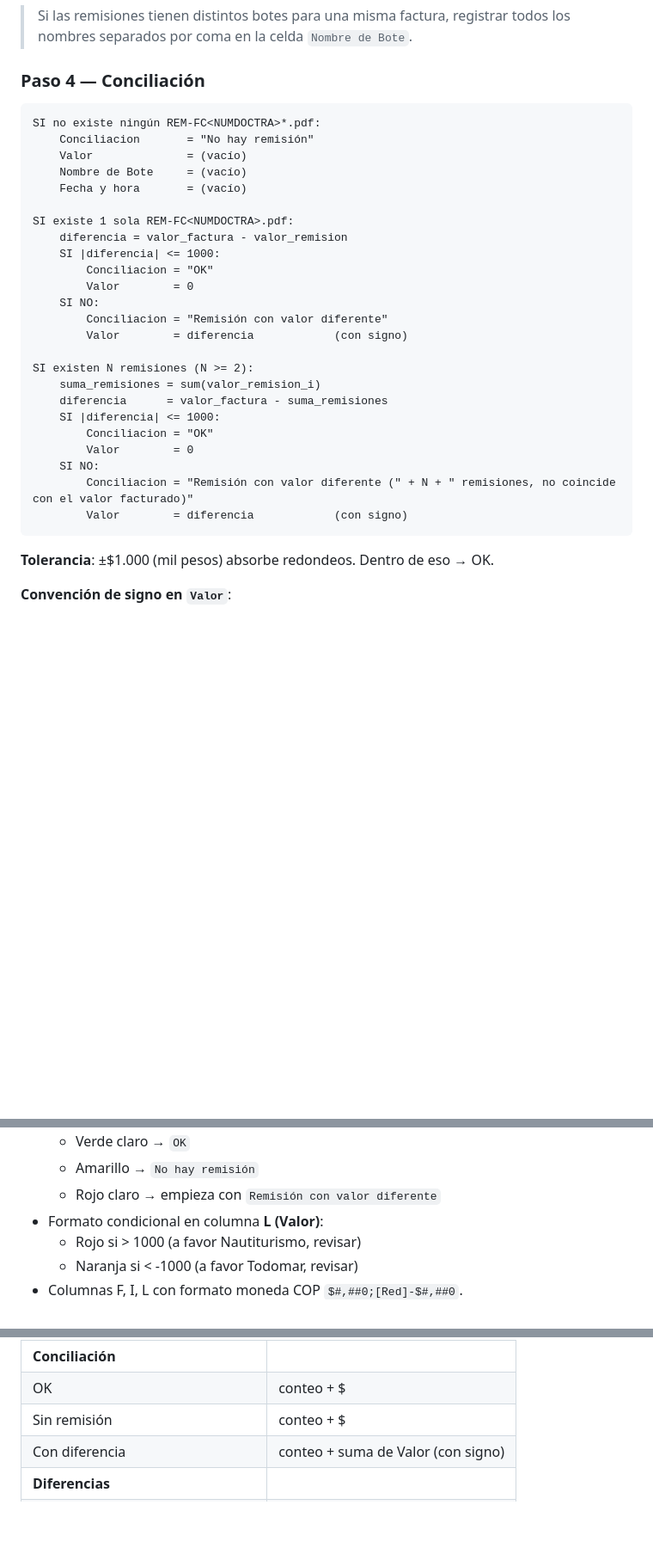
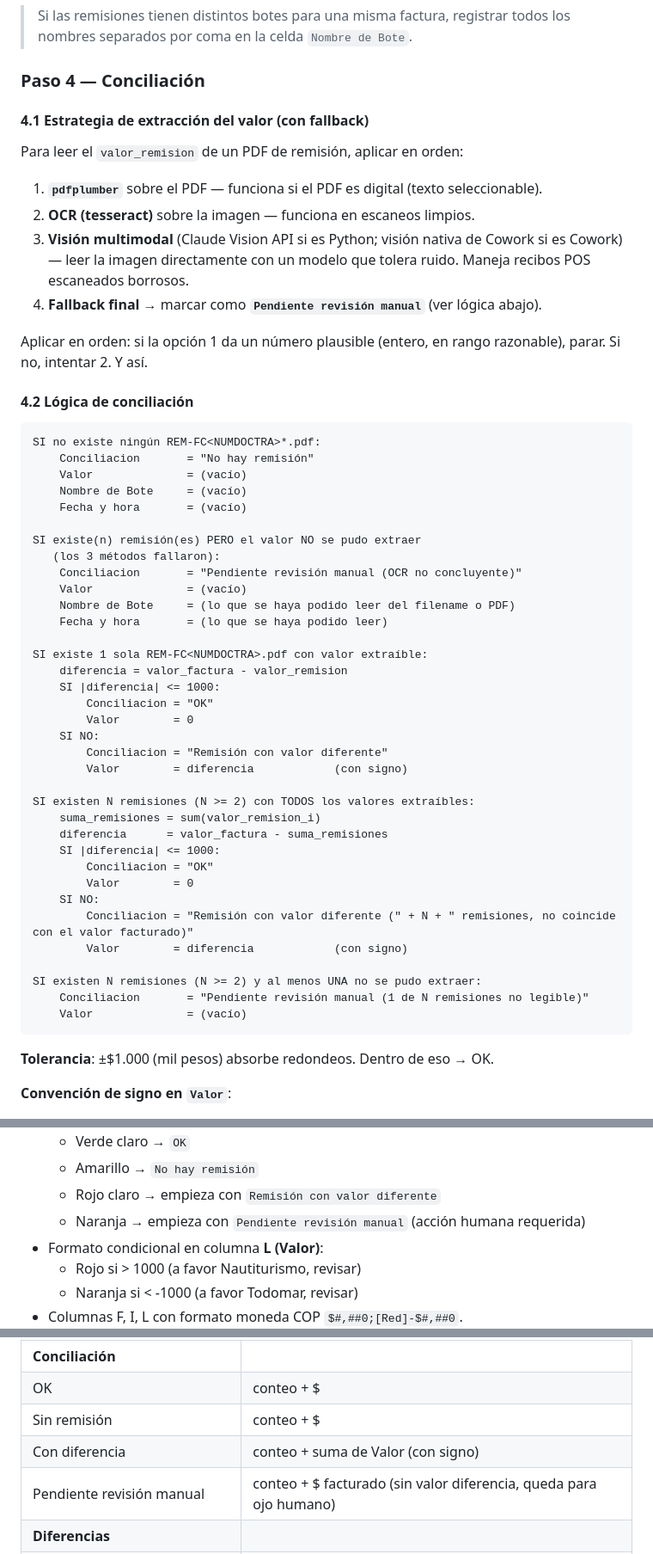
Before and after one commit to franciscocortazar-hue/Laura_Test, a Markdown page: COWORK_1_0.md, 3 parts joined by grey strips. Shown at 86% size. Rendered like a GitHub page; blank space fills up the shorter version.

Commit message:
Cowork 1.0: estado 'Pendiente revisión manual' + estrategia con fallback
Hallazgo de la prueba: tesseract no logra leer recibos POS escaneados
borrosos (13 de 117 facturas en el lote actual). Agregado:

- Sección 4.1: estrategia de extracción en cascada
  pdfplumber → tesseract → visión multimodal → revisión manual
- Cuarto estado de conciliación: 'Pendiente revisión manual'
  (cubre el caso valor no extraíble en remisión única o múltiple)
- Formato condicional naranja en col K
- Métrica adicional en hoja Resumen

````diff
--- a/COWORK_1_0.md
+++ b/COWORK_1_0.md
@@ -115,6 +115,19 @@ Para cada correo que pase el filtro Gmail:
 
 ### Paso 4 — Conciliación
 
+#### 4.1 Estrategia de extracción del valor (con fallback)
+
+Para leer el `valor_remision` de un PDF de remisión, aplicar en orden:
+
+1. **`pdfplumber`** sobre el PDF — funciona si el PDF es digital (texto seleccionable).
+2. **OCR (tesseract)** sobre la imagen — funciona en escaneos limpios.
+3. **Visión multimodal** (Claude Vision API si es Python; visión nativa de Cowork si es Cowork) — leer la imagen directamente con un modelo que tolera ruido. Maneja recibos POS escaneados borrosos.
+4. **Fallback final** → marcar como **`Pendiente revisión manual`** (ver lógica abajo).
+
+Aplicar en orden: si la opción 1 da un número plausible (entero, en rango razonable), parar. Si no, intentar 2. Y así.
+
+#### 4.2 Lógica de conciliación
+
 ```
 SI no existe ningún REM-FC<NUMDOCTRA>*.pdf:
     Conciliacion       = "No hay remisión"
@@ -122,7 +135,14 @@ SI no existe ningún REM-FC<NUMDOCTRA>*.pdf:
     Nombre de Bote     = (vacío)
     Fecha y hora       = (vacío)
 
-SI existe 1 sola REM-FC<NUMDOCTRA>.pdf:
+SI existe(n) remisión(es) PERO el valor NO se pudo extraer
+   (los 3 métodos fallaron):
+    Conciliacion       = "Pendiente revisión manual (OCR no concluyente)"
+    Valor              = (vacío)
+    Nombre de Bote     = (lo que se haya podido leer del filename o PDF)
+    Fecha y hora       = (lo que se haya podido leer)
+
+SI existe 1 sola REM-FC<NUMDOCTRA>.pdf con valor extraíble:
     diferencia = valor_factura - valor_remision
     SI |diferencia| <= 1000:
         Conciliacion = "OK"
@@ -131,7 +151,7 @@ SI existe 1 sola REM-FC<NUMDOCTRA>.pdf:
         Conciliacion = "Remisión con valor diferente"
         Valor        = diferencia            (con signo)
 
-SI existen N remisiones (N >= 2):
+SI existen N remisiones (N >= 2) con TODOS los valores extraíbles:
     suma_remisiones = sum(valor_remision_i)
     diferencia      = valor_factura - suma_remisiones
     SI |diferencia| <= 1000:
@@ -140,6 +160,10 @@ SI existen N remisiones (N >= 2):
     SI NO:
         Conciliacion = "Remisión con valor diferente (" + N + " remisiones, no coincide con el valor facturado)"
         Valor        = diferencia            (con signo)
+
+SI existen N remisiones (N >= 2) y al menos UNA no se pudo extraer:
+    Conciliacion       = "Pendiente revisión manual (1 de N remisiones no legible)"
+    Valor              = (vacío)
 ```
 
 **Tolerancia**: ±$1.000 (mil pesos) absorbe redondeos. Dentro de eso → OK.
@@ -208,6 +232,7 @@ La primera corrida crea el archivo con las **114 filas listadas**, pero solo **2
   - Verde claro → `OK`
   - Amarillo → `No hay remisión`
   - Rojo claro → empieza con `Remisión con valor diferente`
+  - Naranja → empieza con `Pendiente revisión manual` (acción humana requerida)
 - Formato condicional en columna **L (Valor)**:
   - Rojo si > 1000 (a favor Nautiturismo, revisar)
   - Naranja si < -1000 (a favor Todomar, revisar)
@@ -224,6 +249,7 @@ La primera corrida crea el archivo con las **114 filas listadas**, pero solo **2
 | OK | conteo + $ |
 | Sin remisión | conteo + $ |
 | Con diferencia | conteo + suma de Valor (con signo) |
+| Pendiente revisión manual | conteo + $ facturado (sin valor diferencia, queda para ojo humano) |
 | **Diferencias** | |
 | A favor de Nautiturismo (Valor > 0) | conteo + suma $ |
 | A favor de Todomar (Valor < 0) | conteo + suma $ |
````
